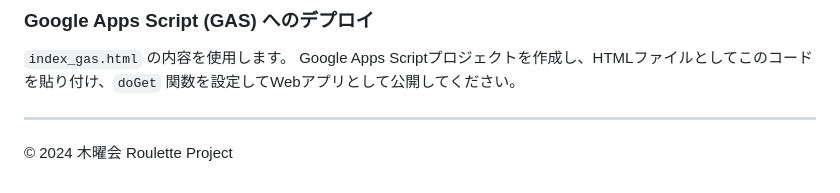
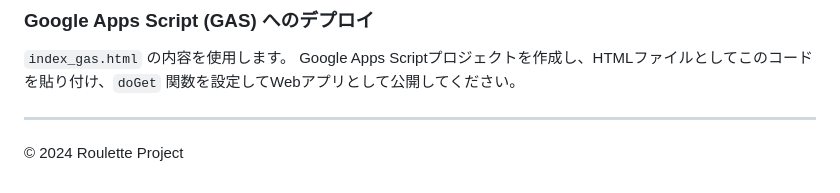
Before and after one commit to Naoki-Kaneda/Roulette, a Markdown page: README.md, the part around the change. Drawn GitHub-style.

Commit message:
docs: READMEから木曜会の表記を削除

```diff
--- a/README.md
+++ b/README.md
@@ -64,4 +64,4 @@
 Google Apps Scriptプロジェクトを作成し、HTMLファイルとしてこのコードを貼り付け、`doGet` 関数を設定してWebアプリとして公開してください。
 
 ---
-© 2024 木曜会 Roulette Project
+© 2024 Roulette Project
```
